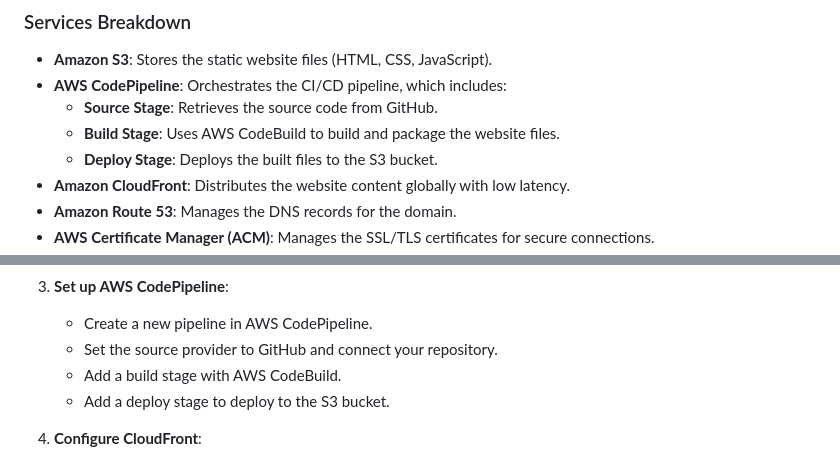
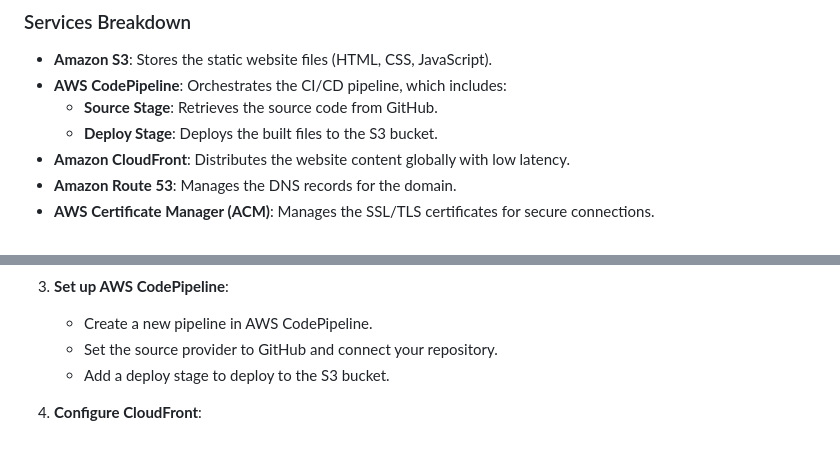
Before and after one commit to christ2222/Portfolio_Devops_Engineer, a Markdown page: README.md, 2 parts joined by grey strips. GitHub-like rendering.

```diff
--- a/README.md
+++ b/README.md
@@ -24,7 +24,6 @@ See attached portfolio.diagram.png
 - **Amazon S3**: Stores the static website files (HTML, CSS, JavaScript).
 - **AWS CodePipeline**: Orchestrates the CI/CD pipeline, which includes:
   - **Source Stage**: Retrieves the source code from GitHub.
-  - **Build Stage**: Uses AWS CodeBuild to build and package the website files.
   - **Deploy Stage**: Deploys the built files to the S3 bucket.
 - **Amazon CloudFront**: Distributes the website content globally with low latency.
 - **Amazon Route 53**: Manages the DNS records for the domain.
@@ -63,7 +62,6 @@ The CI/CD pipeline consists of two stages:
 3. **Set up AWS CodePipeline**:
    - Create a new pipeline in AWS CodePipeline.
    - Set the source provider to GitHub and connect your repository.
-   - Add a build stage with AWS CodeBuild.
    - Add a deploy stage to deploy to the S3 bucket.
 
 4. **Configure CloudFront**:
```
